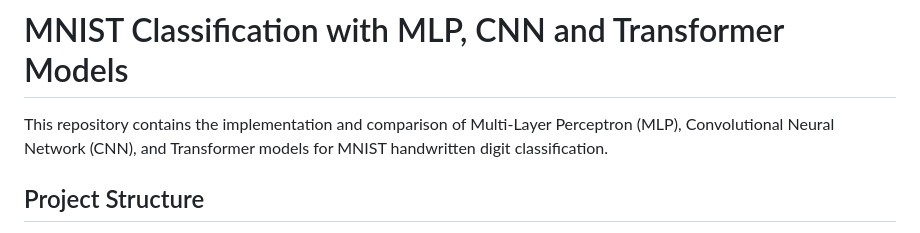
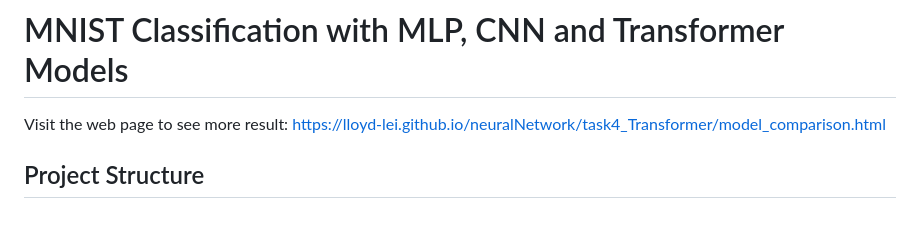
Before and after one commit to Lloyd-lei/neuralNetwork, a Markdown page: README.md, the part around the change. Rendered like a GitHub page.

Commit message:
Update README.md
add a web link

```diff
--- a/README.md
+++ b/README.md
@@ -1,6 +1,6 @@
 # MNIST Classification with MLP, CNN and Transformer Models
 
-This repository contains the implementation and comparison of Multi-Layer Perceptron (MLP), Convolutional Neural Network (CNN), and Transformer models for MNIST handwritten digit classification.
+Visit the web page to see more result: https://lloyd-lei.github.io/neuralNetwork/task4_Transformer/model_comparison.html
 
 ## Project Structure
 
```
